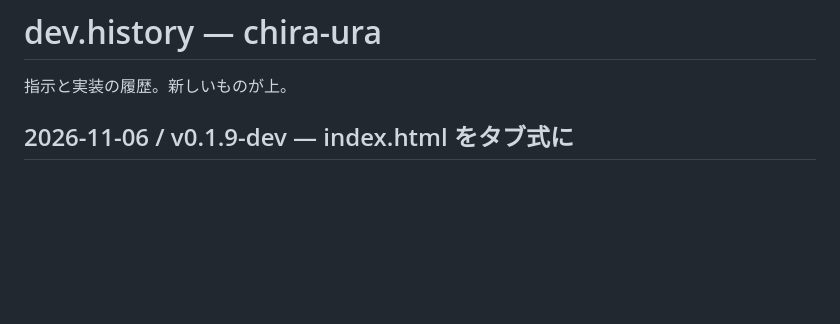
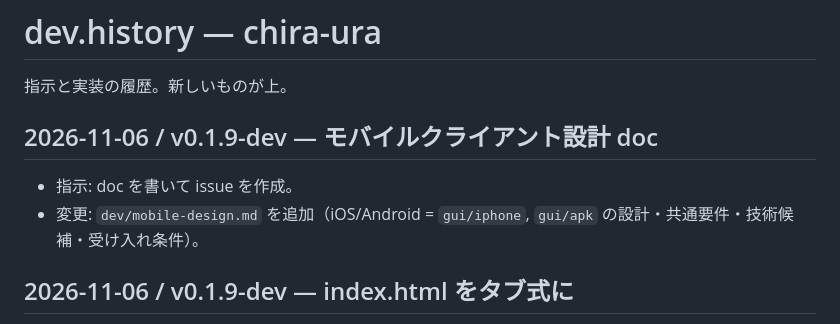
Before and after one commit to bonsai/chira-ura, a Markdown page: dev/dev.history.md, the part around the change. Rendered like a GitHub page; blank space fills up the shorter version.

Commit message:
docs: モバイルクライアント設計（gui/iphone, gui/apk） (#33)
- dev/mobile-design.md: iOS/Android の共通要件・送信経路・技術候補・受け入れ条件
- dev.history 追記

```diff
--- a/dev/dev.history.md
+++ b/dev/dev.history.md
@@ -1,6 +1,11 @@
 # dev.history — chira-ura
 
 指示と実装の履歴。新しいものが上。
+
+## 2026-11-06 / v0.1.9-dev — モバイルクライアント設計 doc
+
+- 指示: doc を書いて issue を作成。
+- 変更: `dev/mobile-design.md` を追加（iOS/Android = `gui/iphone`, `gui/apk` の設計・共通要件・技術候補・受け入れ条件）。
 
 ## 2026-11-06 / v0.1.9-dev — index.html をタブ式に
 
```
Also changed, not shown: dev/mobile-design.md (added, +61 -0 lines).
